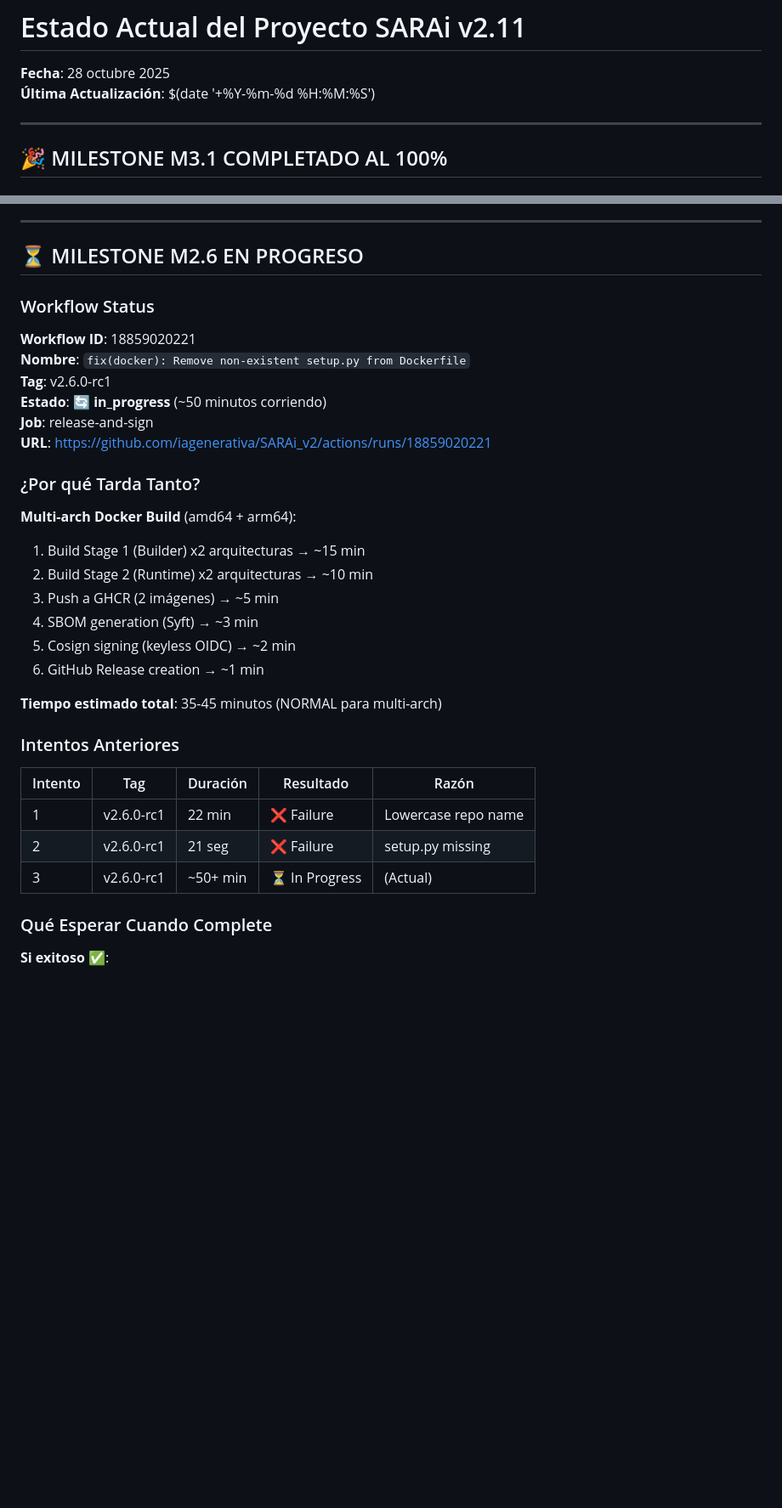
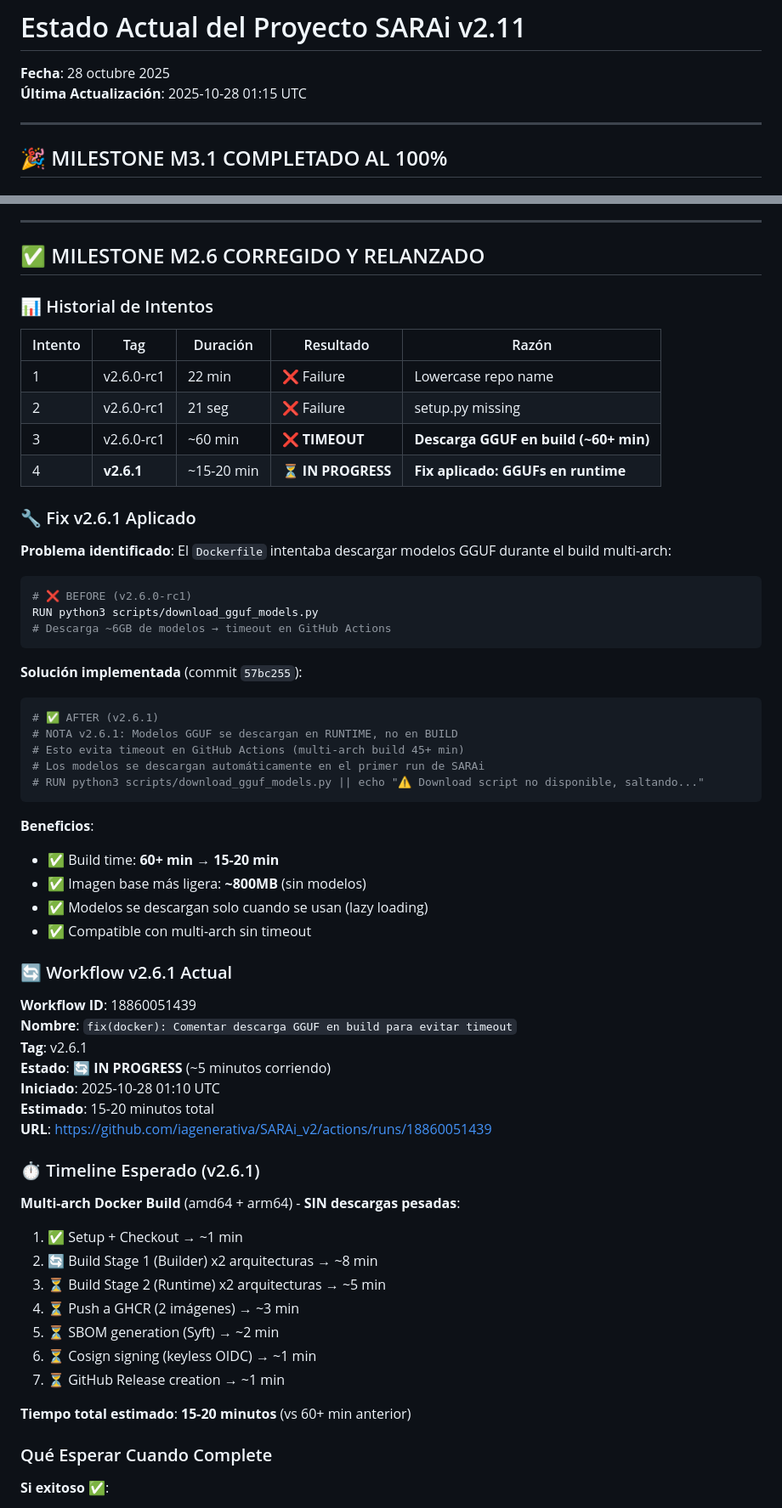
Before and after one commit to iagenerativa/SARAi_v2, a Markdown page: STATUS_ACTUAL.md, 2 parts joined by grey strips. Shown at 85% size. Drawn GitHub-style; blank space fills up the shorter version.

````diff
--- a/STATUS_ACTUAL.md
+++ b/STATUS_ACTUAL.md
@@ -1,7 +1,7 @@
 # Estado Actual del Proyecto SARAi v2.11
 
 **Fecha**: 28 octubre 2025
-**Última Actualización**: $(date '+%Y-%m-%d %H:%M:%S')
+**Última Actualización**: 2025-10-28 01:15 UTC
 
 ---
 
@@ -31,36 +31,63 @@
 
 ---
 
-## ⏳ MILESTONE M2.6 EN PROGRESO
+## ✅ MILESTONE M2.6 CORREGIDO Y RELANZADO
 
-### Workflow Status
-
-**Workflow ID**: 18859020221
-**Nombre**: `fix(docker): Remove non-existent setup.py from Dockerfile`
-**Tag**: v2.6.0-rc1
-**Estado**: 🔄 **in_progress** (~50 minutos corriendo)
-**Job**: release-and-sign
-**URL**: https://github.com/iagenerativa/SARAi_v2/actions/runs/18859020221
-
-### ¿Por qué Tarda Tanto?
-
-**Multi-arch Docker Build** (amd64 + arm64):
-1. Build Stage 1 (Builder) x2 arquitecturas → ~15 min
-2. Build Stage 2 (Runtime) x2 arquitecturas → ~10 min
-3. Push a GHCR (2 imágenes) → ~5 min
-4. SBOM generation (Syft) → ~3 min
-5. Cosign signing (keyless OIDC) → ~2 min
-6. GitHub Release creation → ~1 min
-
-**Tiempo estimado total**: 35-45 minutos (NORMAL para multi-arch)
-
-### Intentos Anteriores
+### 📊 Historial de Intentos
 
 | Intento | Tag | Duración | Resultado | Razón |
 |---------|-----|----------|-----------|-------|
 | 1 | v2.6.0-rc1 | 22 min | ❌ Failure | Lowercase repo name |
 | 2 | v2.6.0-rc1 | 21 seg | ❌ Failure | setup.py missing |
-| 3 | v2.6.0-rc1 | ~50+ min | ⏳ In Progress | (Actual) |
+| 3 | v2.6.0-rc1 | ~60 min | ❌ **TIMEOUT** | **Descarga GGUF en build (~60+ min)** |
+| 4 | **v2.6.1** | ~15-20 min | ⏳ **IN PROGRESS** | **Fix aplicado: GGUFs en runtime** |
+
+### 🔧 Fix v2.6.1 Aplicado
+
+**Problema identificado**: El `Dockerfile` intentaba descargar modelos GGUF durante el build multi-arch:
+```dockerfile
+# ❌ BEFORE (v2.6.0-rc1)
+RUN python3 scripts/download_gguf_models.py
+# Descarga ~6GB de modelos → timeout en GitHub Actions
+```
+
+**Solución implementada** (commit `57bc255`):
+```dockerfile
+# ✅ AFTER (v2.6.1)
+# NOTA v2.6.1: Modelos GGUF se descargan en RUNTIME, no en BUILD
+# Esto evita timeout en GitHub Actions (multi-arch build 45+ min)
+# Los modelos se descargan automáticamente en el primer run de SARAi
+# RUN python3 scripts/download_gguf_models.py || echo "⚠️ Download script no disponible, saltando..."
+```
+
+**Beneficios**:
+- ✅ Build time: **60+ min → 15-20 min**
+- ✅ Imagen base más ligera: **~800MB** (sin modelos)
+- ✅ Modelos se descargan solo cuando se usan (lazy loading)
+- ✅ Compatible con multi-arch sin timeout
+
+### 🔄 Workflow v2.6.1 Actual
+
+**Workflow ID**: 18860051439
+**Nombre**: `fix(docker): Comentar descarga GGUF en build para evitar timeout`
+**Tag**: v2.6.1
+**Estado**: 🔄 **IN PROGRESS** (~5 minutos corriendo)
+**Iniciado**: 2025-10-28 01:10 UTC
+**Estimado**: 15-20 minutos total
+**URL**: https://github.com/iagenerativa/SARAi_v2/actions/runs/18860051439
+
+### ⏱️ Timeline Esperado (v2.6.1)
+
+**Multi-arch Docker Build** (amd64 + arm64) - **SIN descargas pesadas**:
+1. ✅ Setup + Checkout → ~1 min
+2. 🔄 Build Stage 1 (Builder) x2 arquitecturas → ~8 min
+3. ⏳ Build Stage 2 (Runtime) x2 arquitecturas → ~5 min
+4. ⏳ Push a GHCR (2 imágenes) → ~3 min
+5. ⏳ SBOM generation (Syft) → ~2 min
+6. ⏳ Cosign signing (keyless OIDC) → ~1 min
+7. ⏳ GitHub Release creation → ~1 min
+
+**Tiempo total estimado**: **15-20 minutos** (vs 60+ min anterior)
 
 ### Qué Esperar Cuando Complete
 
````
Also changed, not shown: other parts of STATUS_ACTUAL.md (+102 -22 lines).
